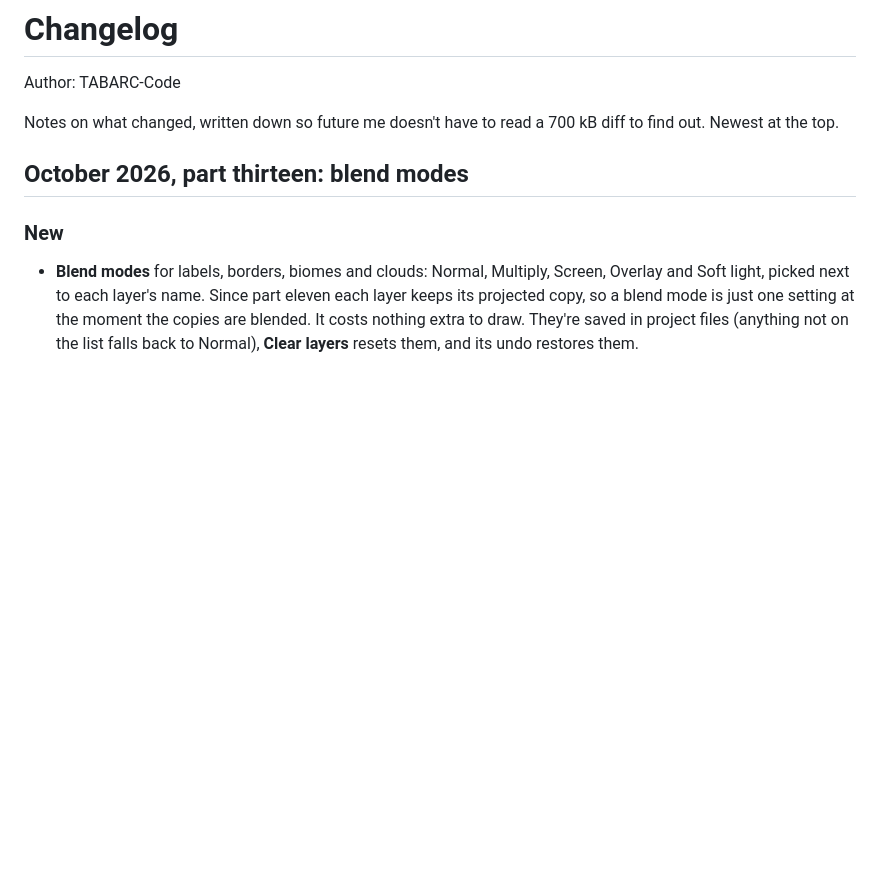
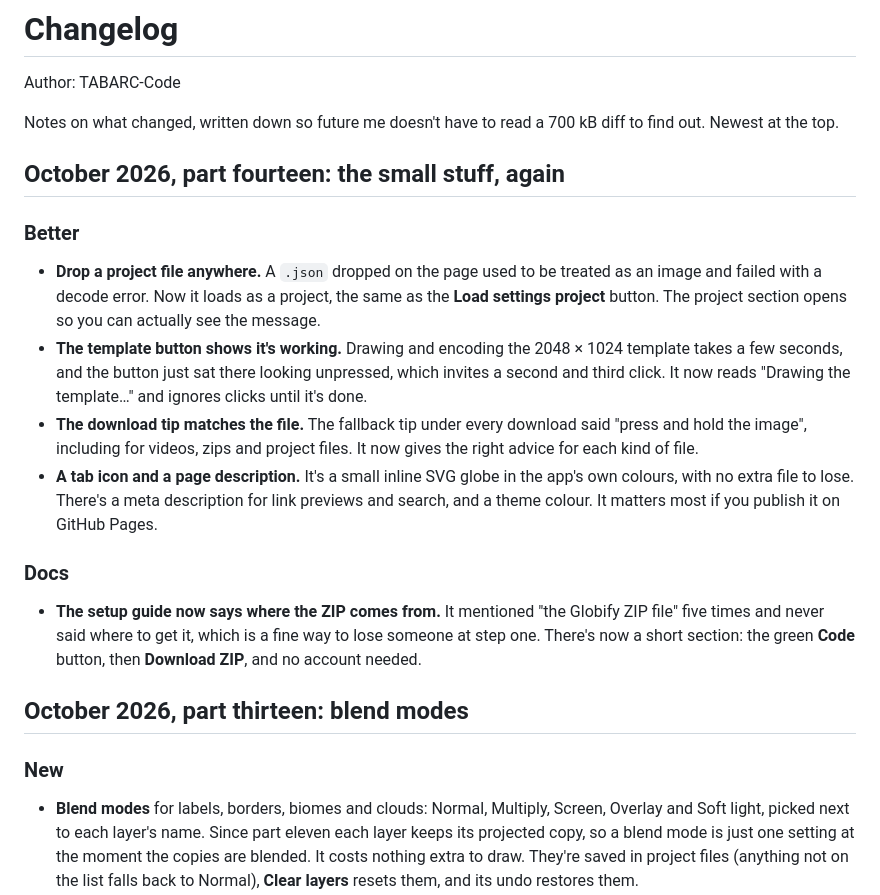
Before and after one commit to TABARC-Code/globified, a Markdown page: CHANGELOG.md, the part around the change. Rendered like a GitHub page; blank space fills up the shorter version.

Commit message:
Docs: where the ZIP comes from; changelog part fourteen
Co-Authored-By: Claude Opus 5.5 <noreply@anthropic.com>
Claude-Session: https://claude.ai/code/session_01EMWbnbvJTNCdUDXycXTjxz

```diff
--- a/CHANGELOG.md
+++ b/CHANGELOG.md
@@ -3,6 +3,19 @@
 Author: TABARC-Code
 
 Notes on what changed, written down so future me doesn't have to read a 700 kB diff to find out. Newest at the top.
+
+## October 2026, part fourteen: the small stuff, again
+
+### Better
+
+- **Drop a project file anywhere.** A `.json` dropped on the page used to be treated as an image and failed with a decode error. Now it loads as a project, the same as the **Load settings project** button. The project section opens so you can actually see the message.
+- **The template button shows it's working.** Drawing and encoding the 2048 × 1024 template takes a few seconds, and the button just sat there looking unpressed, which invites a second and third click. It now reads "Drawing the template…" and ignores clicks until it's done.
+- **The download tip matches the file.** The fallback tip under every download said "press and hold the image", including for videos, zips and project files. It now gives the right advice for each kind of file.
+- **A tab icon and a page description.** It's a small inline SVG globe in the app's own colours, with no extra file to lose. There's a meta description for link previews and search, and a theme colour. It matters most if you publish it on GitHub Pages.
+
+### Docs
+
+- **The setup guide now says where the ZIP comes from.** It mentioned "the Globify ZIP file" five times and never said where to get it, which is a fine way to lose someone at step one. There's now a short section: the green **Code** button, then **Download ZIP**, and no account needed.
 
 ## October 2026, part thirteen: blend modes
 
```
Also changed, not shown: setup-guide.md (+12 -0 lines).
